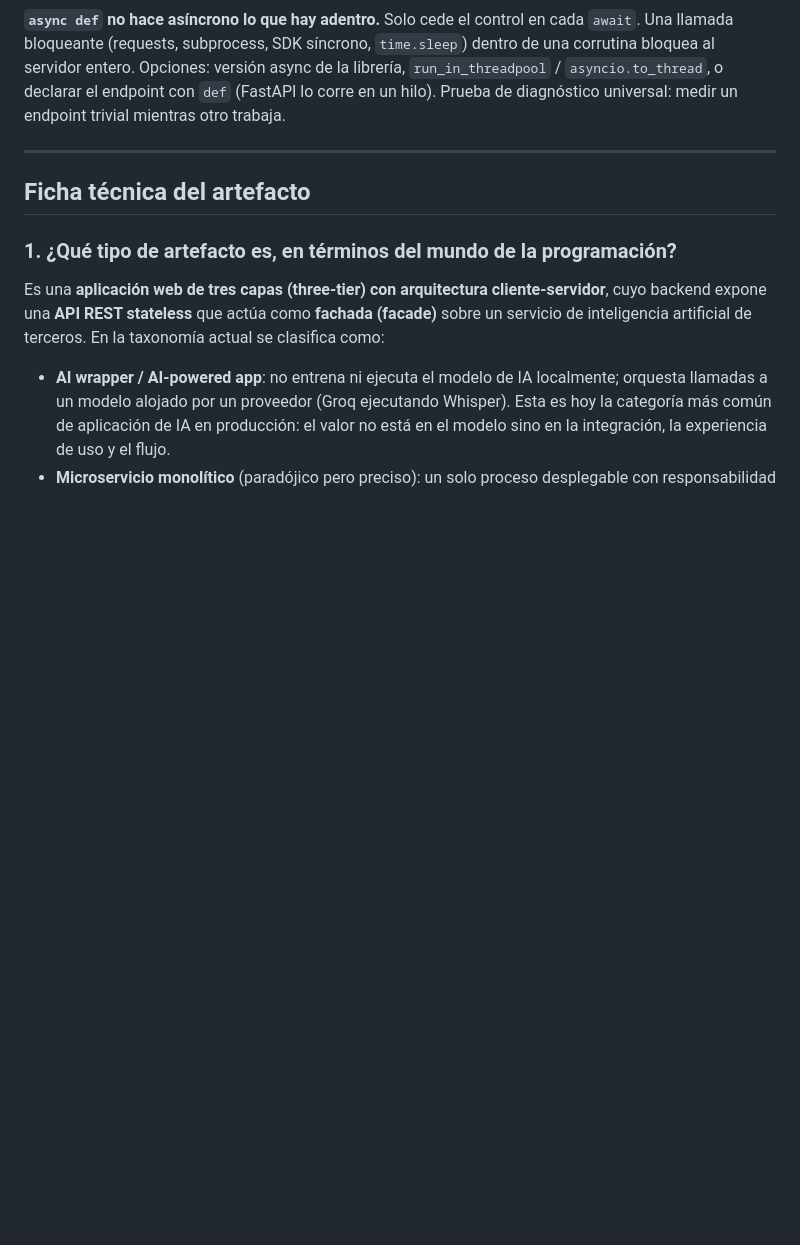
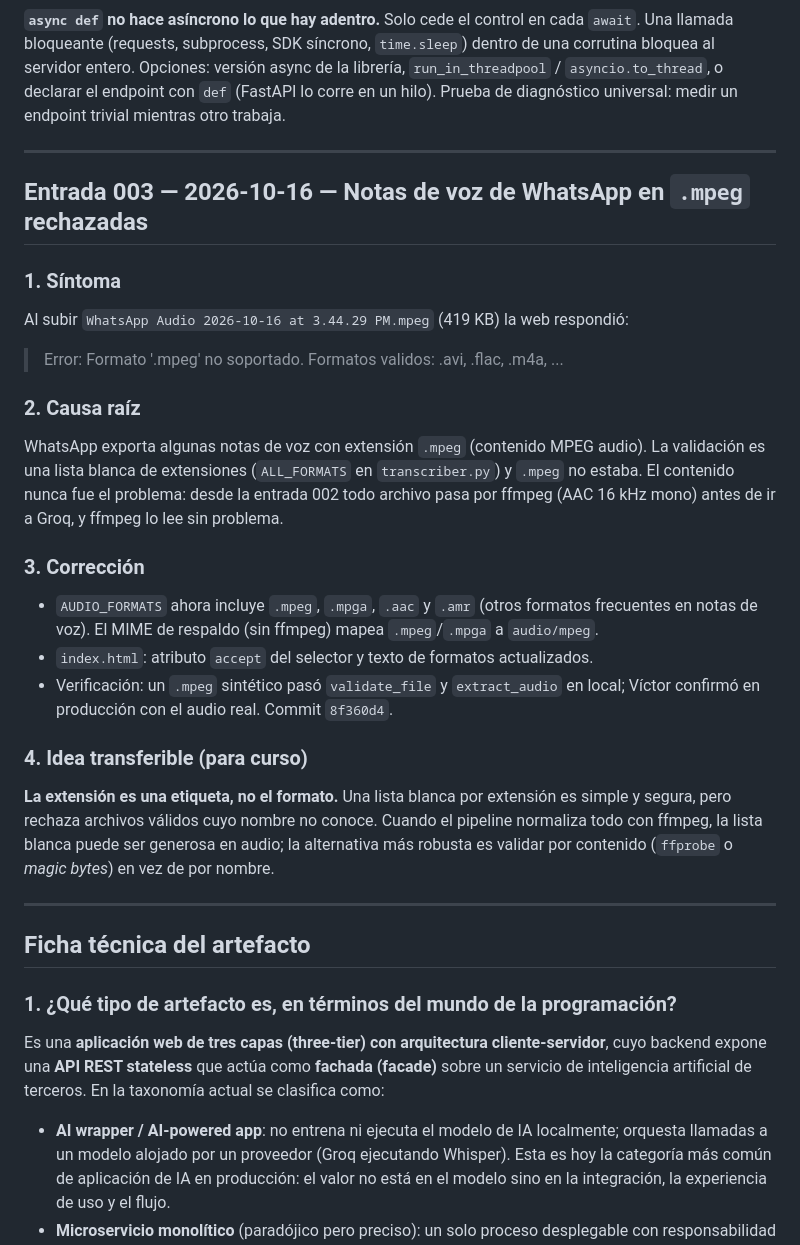
Before and after one commit to va-mathml/audio-transcriber, a Markdown page: JOURNAL.md, the part around the change. Rendered like a GitHub page; blank space fills up the shorter version.

```diff
--- a/JOURNAL.md
+++ b/JOURNAL.md
@@ -208,6 +208,41 @@ endpoint trivial mientras otro trabaja.
 
 ---
 
+## Entrada 003 — 2026-10-16 — Notas de voz de WhatsApp en `.mpeg` rechazadas
+
+### 1. Síntoma
+
+Al subir `WhatsApp Audio 2026-10-16 at 3.44.29 PM.mpeg` (419 KB) la web respondió:
+
+> Error: Formato '.mpeg' no soportado. Formatos validos: .avi, .flac, .m4a, ...
+
+### 2. Causa raíz
+
+WhatsApp exporta algunas notas de voz con extensión `.mpeg` (contenido MPEG audio).
+La validación es una lista blanca de extensiones (`ALL_FORMATS` en `transcriber.py`)
+y `.mpeg` no estaba. El contenido nunca fue el problema: desde la entrada 002 todo
+archivo pasa por ffmpeg (AAC 16 kHz mono) antes de ir a Groq, y ffmpeg lo lee sin
+problema.
+
+### 3. Corrección
+
+- `AUDIO_FORMATS` ahora incluye `.mpeg`, `.mpga`, `.aac` y `.amr` (otros formatos
+  frecuentes en notas de voz). El MIME de respaldo (sin ffmpeg) mapea `.mpeg`/`.mpga`
+  a `audio/mpeg`.
+- `index.html`: atributo `accept` del selector y texto de formatos actualizados.
+- Verificación: un `.mpeg` sintético pasó `validate_file` y `extract_audio` en local;
+  Víctor confirmó en producción con el audio real. Commit `8f360d4`.
+
+### 4. Idea transferible (para curso)
+
+**La extensión es una etiqueta, no el formato.** Una lista blanca por extensión es
+simple y segura, pero rechaza archivos válidos cuyo nombre no conoce. Cuando el
+pipeline normaliza todo con ffmpeg, la lista blanca puede ser generosa en audio; la
+alternativa más robusta es validar por contenido (`ffprobe` o *magic bytes*) en vez
+de por nombre.
+
+---
+
 ## Ficha técnica del artefacto
 
 ### 1. ¿Qué tipo de artefacto es, en términos del mundo de la programación?
```
Also changed, not shown: README.md (+6 -6 lines).
